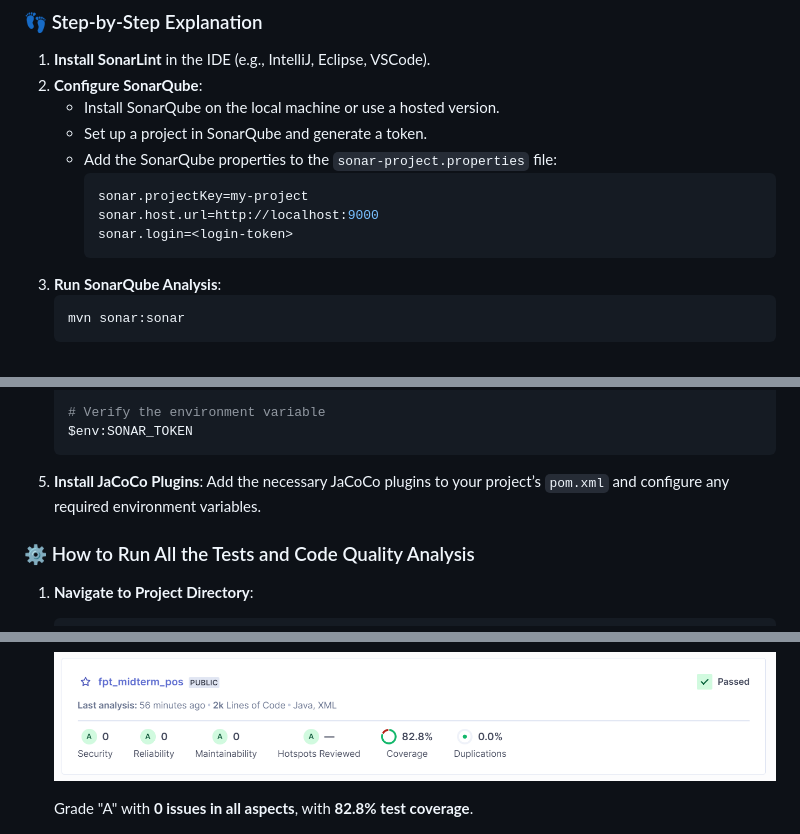
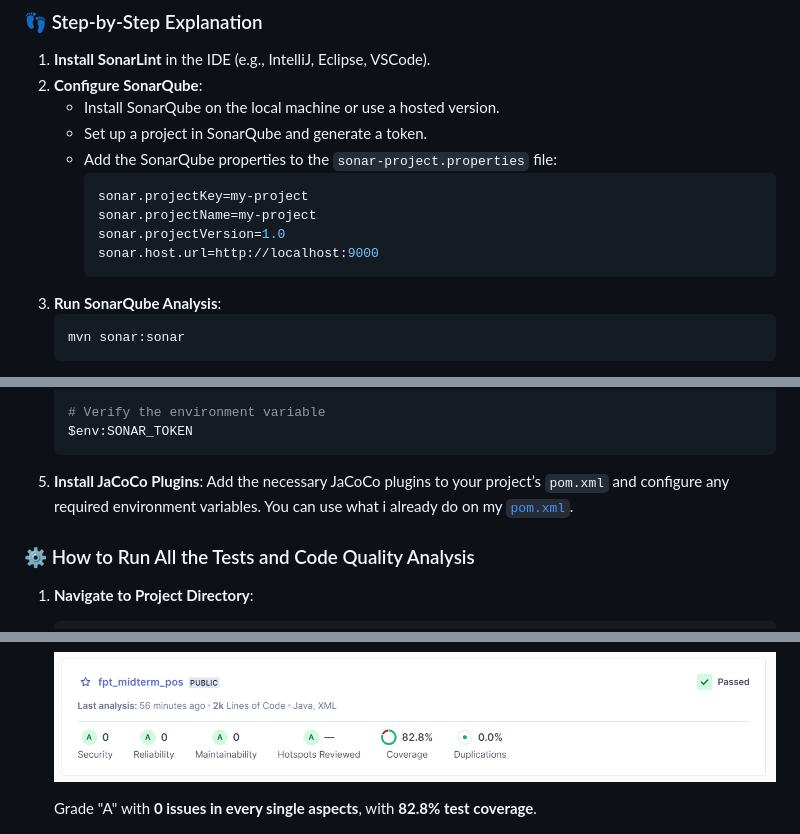
Before and after one commit to mikeleo03/SpringBoot-Angular-Software-Documentation, a Markdown page: Week 09/README.md, 3 parts joined by grey strips. Drawn GitHub-style.

Commit message:
[Refactor] Update README.md

````diff
--- a/Week 09/README.md
+++ b/Week 09/README.md
@@ -102,8 +102,9 @@ Unit testing involves testing individual components or functions of an applicati
     - Add the SonarQube properties to the `sonar-project.properties` file:
         ```properties
         sonar.projectKey=my-project
+        sonar.projectName=my-project
+        sonar.projectVersion=1.0
         sonar.host.url=http://localhost:9000
-        sonar.login=<login-token>
         ```
 3. **Run SonarQube Analysis**:
     ```bash
@@ -184,7 +183,7 @@ Certainly! Here's the refined section with enhanced clarity and formatting:
      $env:SONAR_TOKEN
      ```
 5. **Install JaCoCo Plugins**:
-   Add the necessary JaCoCo plugins to your project’s `pom.xml` and configure any required environment variables.
+   Add the necessary JaCoCo plugins to your project’s `pom.xml` and configure any required environment variables. You can use what i already do on my [`pom.xml`](/Week%2009/fpt_midterm_pos/pom.xml).
 
 ### ⚙️ How to Run All the Tests and Code Quality Analysis
 1. **Navigate to Project Directory**:
@@ -219,7 +218,7 @@ Certainly! Here's the refined section with enhanced clarity and formatting:
 
    ![Screenshot](/Week%2009/img/sonar1.png)
 
-   Grade "A" with **0 issues in all aspects**, with **82.8% test coverage**.
+   Grade "A" with **0 issues in every single aspects**, with **82.8% test coverage**.
 
    ![Screenshot](/Week%2009/img/sonar2.png)
 
````
Also changed, not shown: other parts of Week 09/README.md (+0 -2 lines).
